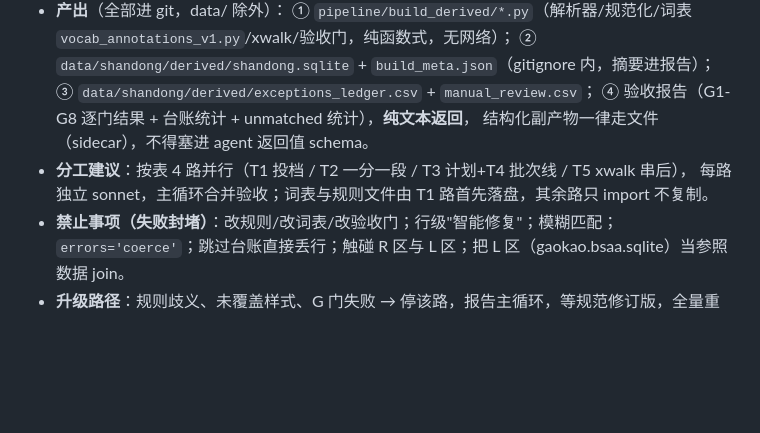
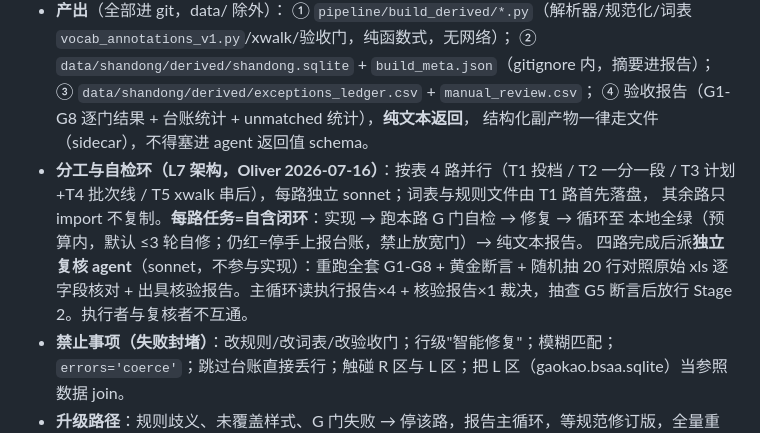
Before and after one commit to LibertychaserUS/bsaa-gaokao-theory, a Markdown page: docs/data_cleaning_spec_shandong_v1.md, the part around the change. Rendered like a GitHub page; blank space fills up the shorter version.

```diff
--- a/docs/data_cleaning_spec_shandong_v1.md
+++ b/docs/data_cleaning_spec_shandong_v1.md
@@ -202,8 +202,13 @@ reason_code 枚举（封闭集，新增须改规范）：
   ③ `data/shandong/derived/exceptions_ledger.csv` + `manual_review.csv`；
   ④ 验收报告（G1-G8 逐门结果 + 台账统计 + unmatched 统计），**纯文本返回**，
     结构化副产物一律走文件（sidecar），不得塞进 agent 返回值 schema。
-- **分工建议**：按表 4 路并行（T1 投档 / T2 一分一段 / T3 计划+T4 批次线 / T5 xwalk 串后），
-  每路独立 sonnet，主循环合并验收；词表与规则文件由 T1 路首先落盘，其余路只 import 不复制。
+- **分工与自检环（L7 架构，Oliver 2026-07-16）**：按表 4 路并行（T1 投档 / T2 一分一段 /
+  T3 计划+T4 批次线 / T5 xwalk 串后），每路独立 sonnet；词表与规则文件由 T1 路首先落盘，
+  其余路只 import 不复制。**每路任务=自含闭环**：实现 → 跑本路 G 门自检 → 修复 → 循环至
+  本地全绿（预算内，默认 ≤3 轮自修；仍红=停手上报台账，禁止放宽门）→ 纯文本报告。
+  四路完成后派**独立复核 agent**（sonnet，不参与实现）：重跑全套 G1-G8 + 黄金断言 +
+  随机抽 20 行对照原始 xls 逐字段核对 + 出具核验报告。主循环读执行报告×4 + 核验报告×1
+  裁决，抽查 G5 断言后放行 Stage 2。执行者与复核者不互通。
 - **禁止事项（失败封堵）**：改规则/改词表/改验收门；行级"智能修复"；模糊匹配；
   `errors='coerce'`；跳过台账直接丢行；触碰 R 区与 L 区；把 L 区（gaokao.bsaa.sqlite）当参照数据 join。
 - **升级路径**：规则歧义、未覆盖样式、G 门失败 → 停该路，报告主循环，等规范修订版，全量重跑。
```
Also changed, not shown: docs/acceptance_gates_v1.md (+7 -0 lines).
